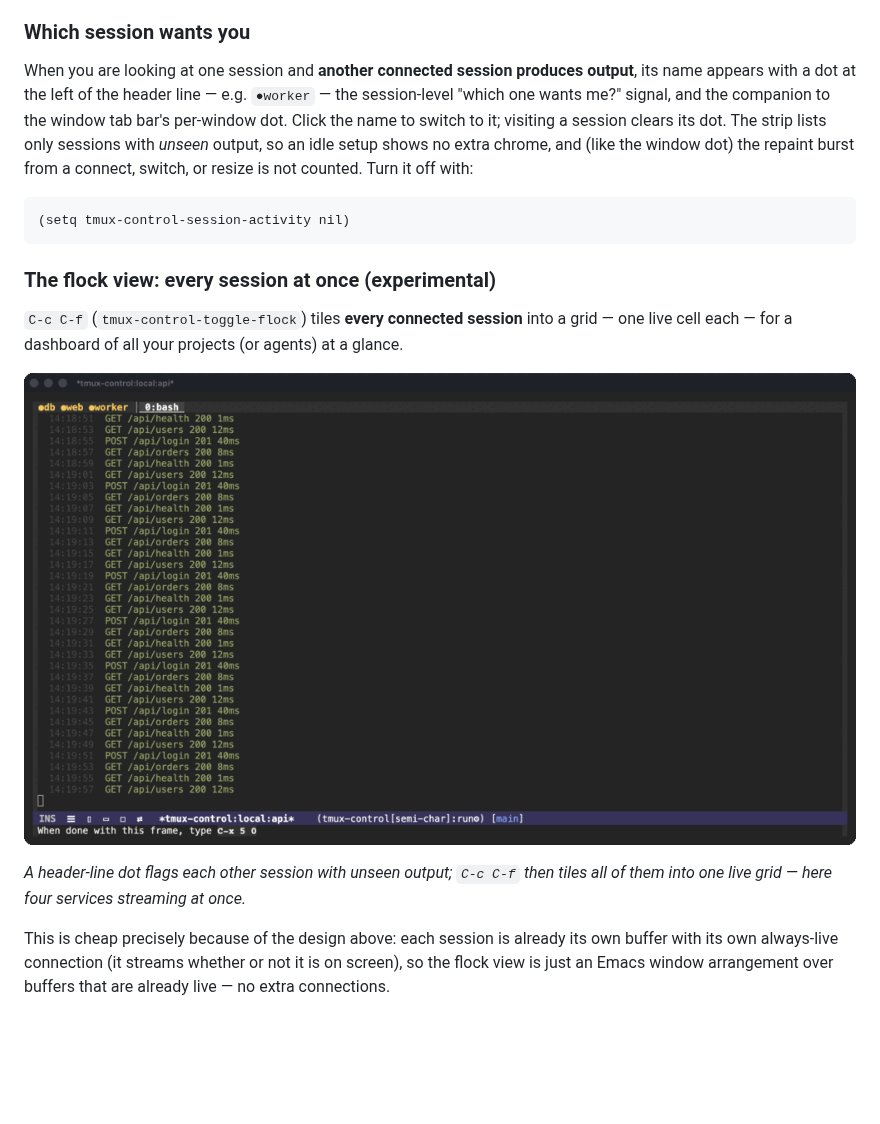
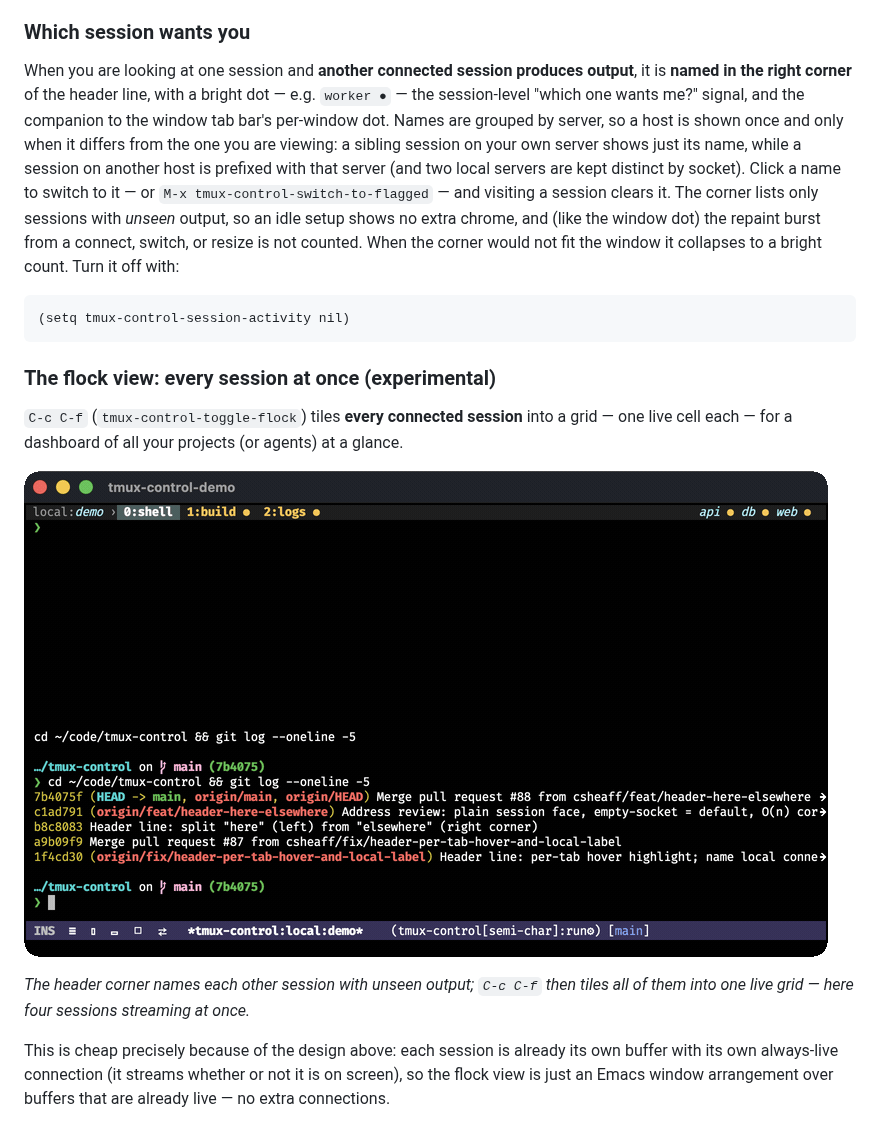
Before and after one commit to csheaff/tmux-control, a Markdown page: docs/guide.md, the part around one of its changes. Drawn GitHub-style; pictures changed too: docs/images/flock-demo.gif; blank space fills up the shorter version.

````diff
--- a/docs/guide.md
+++ b/docs/guide.md
@@ -100,12 +100,18 @@ session commands are the tmux-aware shortcut.
 ### Which session wants you
 
 When you are looking at one session and **another connected session produces
-output**, its name appears with a dot at the left of the header line — e.g.
-`●worker` — the session-level "which one wants me?" signal, and the companion to
-the window tab bar's per-window dot.  Click the name to switch to it; visiting a
-session clears its dot.  The strip lists only sessions with *unseen* output, so
-an idle setup shows no extra chrome, and (like the window dot) the repaint burst
-from a connect, switch, or resize is not counted.  Turn it off with:
+output**, it is **named in the right corner** of the header line, with a bright
+dot — e.g. `worker ●` — the session-level "which one wants me?" signal, and the
+companion to the window tab bar's per-window dot.  Names are grouped by server,
+so a host is shown once and only when it differs from the one you are viewing: a
+sibling session on your own server shows just its name, while a session on
+another host is prefixed with that server (and two local servers are kept
+distinct by socket).  Click a name to switch to it — or `M-x
+tmux-control-switch-to-flagged` — and visiting a session clears it.  The corner
+lists only sessions with *unseen* output, so an idle setup shows no extra chrome,
+and (like the window dot) the repaint burst from a connect, switch, or resize is
+not counted.  When the corner would not fit the window it collapses to a bright
+count.  Turn it off with:
 
 ```elisp
 (setq tmux-control-session-activity nil)
@@ -121,6 +127,6 @@ a glance.
 
-*A header-line dot flags each other session with unseen output; `C-c C-f` then
-tiles all of them into one live grid — here four services streaming at once.*
+*The header corner names each other session with unseen output; `C-c C-f` then
+tiles all of them into one live grid — here four sessions streaming at once.*
 
 This is cheap precisely because of the design above: each session is
 already its own buffer with its own always-live connection (it streams whether
````
Also changed, not shown: other parts of docs/guide.md (+1 -1 lines), README.md (+7 -6 lines), docs/images/demo.gif.
